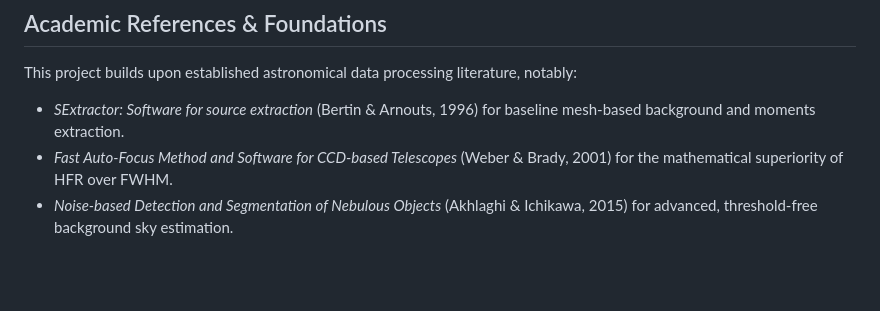
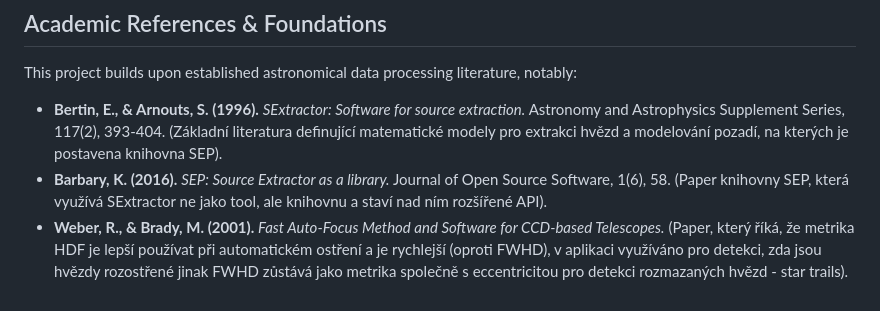
Before and after one commit to patrick11514/MasterThesis, a Markdown page: README_BETTER.md, the part around the change. Drawn GitHub-style; blank space fills up the shorter version.

```diff
--- a/README_BETTER.md
+++ b/README_BETTER.md
@@ -58,6 +58,9 @@ The Master's thesis will build upon the statistical baseline by introducing Deep
 
 This project builds upon established astronomical data processing literature, notably:
 
-* *SExtractor: Software for source extraction* (Bertin & Arnouts, 1996) for baseline mesh-based background and moments extraction.
-* *Fast Auto-Focus Method and Software for CCD-based Telescopes* (Weber & Brady, 2001) for the mathematical superiority of HFR over FWHM.
-* *Noise-based Detection and Segmentation of Nebulous Objects* (Akhlaghi & Ichikawa, 2015) for advanced, threshold-free background sky estimation.
+- **Bertin, E., & Arnouts, S. (1996).** _SExtractor: Software for source extraction._ Astronomy and Astrophysics Supplement Series, 117(2), 393-404.
+(Základní literatura definující matematické modely pro extrakci hvězd a modelování pozadí, na kterých je postavena knihovna SEP).
+- **Barbary, K. (2016).** _SEP: Source Extractor as a library._ Journal of Open Source Software, 1(6), 58.
+(Paper knihovny SEP, která využívá SExtractor ne jako tool, ale knihovnu a staví nad ním rozšířené API).
+- **Weber, R., & Brady, M. (2001).** _Fast Auto-Focus Method and Software for CCD-based Telescopes._
+(Paper, který říká, že metrika HDF je lepší používat při automatickém ostření a je rychlejší (oproti FWHD), v aplikaci využíváno pro detekci, zda jsou hvězdy rozostřené jinak FWHD zůstává jako metrika společně s eccentricitou pro detekci rozmazaných hvězd - star trails).
```
